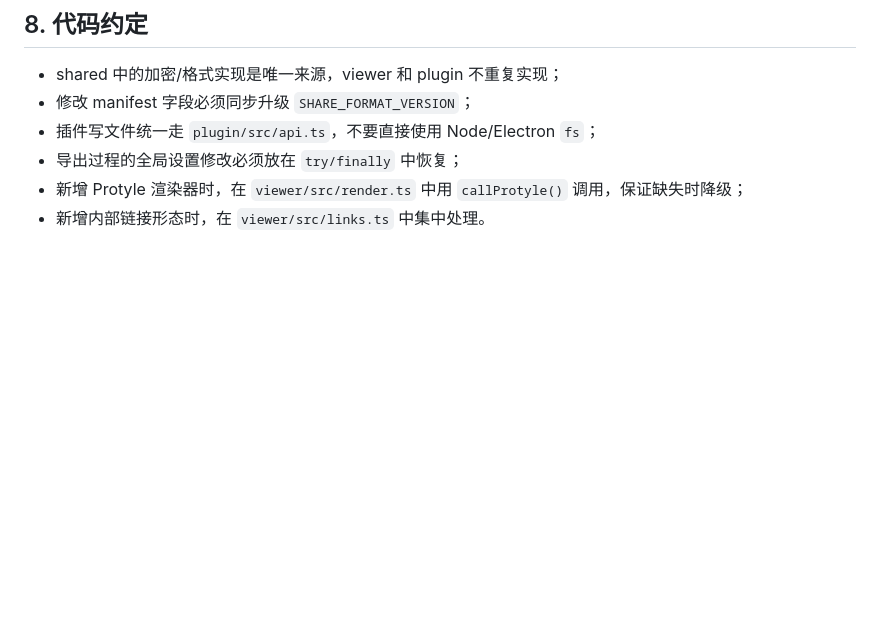
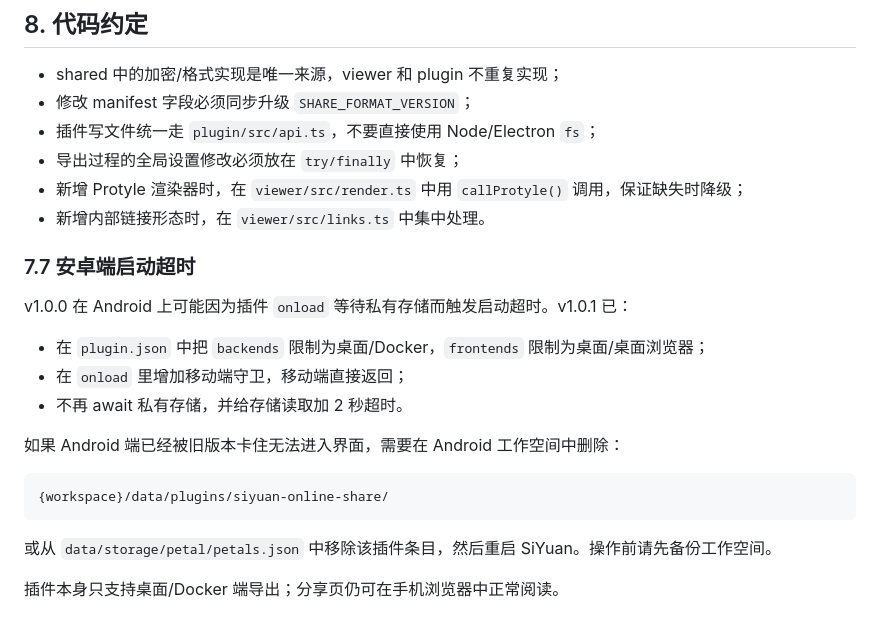
Before and after one commit to henryHe5638/siyuan-online-sharing-plugin, a Markdown page: docs/DEVELOPMENT.md, the part around the change. Rendered like a GitHub page; blank space fills up the shorter version.

````diff
--- a/docs/DEVELOPMENT.md
+++ b/docs/DEVELOPMENT.md
@@ -211,3 +211,21 @@ location / {
 - 导出过程的全局设置修改必须放在 `try/finally` 中恢复；
 - 新增 Protyle 渲染器时，在 `viewer/src/render.ts` 中用 `callProtyle()` 调用，保证缺失时降级；
 - 新增内部链接形态时，在 `viewer/src/links.ts` 中集中处理。
+
+### 7.7 安卓端启动超时
+
+v1.0.0 在 Android 上可能因为插件 `onload` 等待私有存储而触发启动超时。v1.0.1 已：
+
+- 在 `plugin.json` 中把 `backends` 限制为桌面/Docker，`frontends` 限制为桌面/桌面浏览器；
+- 在 `onload` 里增加移动端守卫，移动端直接返回；
+- 不再 await 私有存储，并给存储读取加 2 秒超时。
+
+如果 Android 端已经被旧版本卡住无法进入界面，需要在 Android 工作空间中删除：
+
+```text
+{workspace}/data/plugins/siyuan-online-share/
+```
+
+或从 `data/storage/petal/petals.json` 中移除该插件条目，然后重启 SiYuan。操作前请先备份工作空间。
+
+插件本身只支持桌面/Docker 端导出；分享页仍可在手机浏览器中正常阅读。
````
Also changed, not shown: docs/RELEASE-NOTES-1.0.1.md (added, +21 -0 lines).
